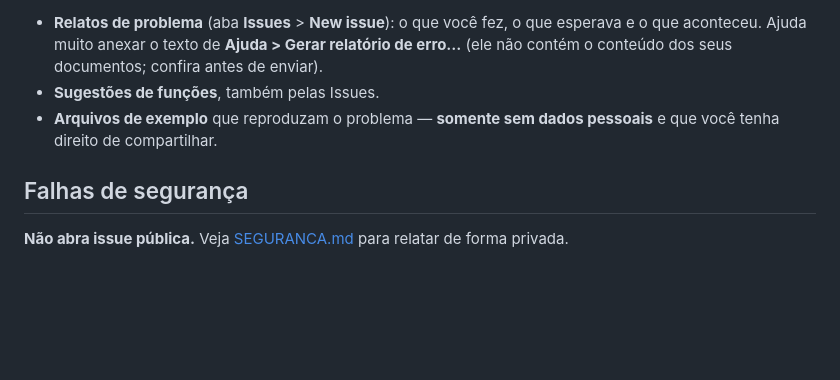
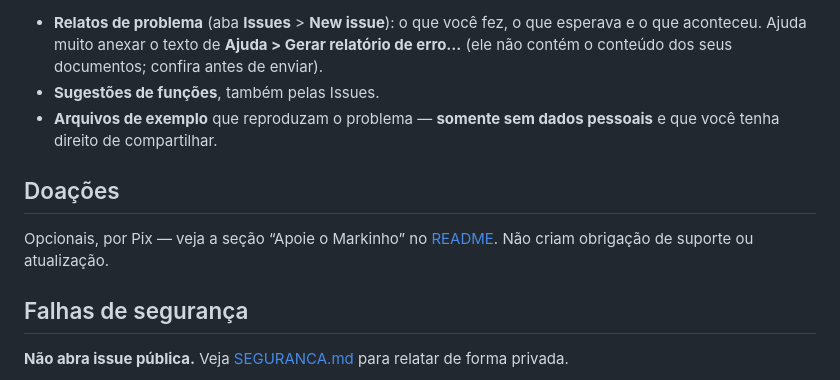
Before and after one commit to dontstopbelieve/markinho, a Markdown page: CONTRIBUTING.md, the part around the change. GitHub-like rendering; blank space fills up the shorter version.

```diff
--- a/CONTRIBUTING.md
+++ b/CONTRIBUTING.md
@@ -22,6 +22,11 @@ licença — só não enviamos de volta para este repositório.
 - **Arquivos de exemplo** que reproduzam o problema — **somente sem dados pessoais** e que você
   tenha direito de compartilhar.
 
+## Doações
+
+Opcionais, por Pix — veja a seção “Apoie o Markinho” no [README](README.md#apoie-o-markinho).
+Não criam obrigação de suporte ou atualização.
+
 ## Falhas de segurança
 
 **Não abra issue pública.** Veja [SEGURANCA.md](SEGURANCA.md) para relatar de forma privada.
```
Also changed, not shown: PENDENCIAS.md (+2 -2 lines), README.md (+19 -0 lines), docs/apoie-pix.png (added).
